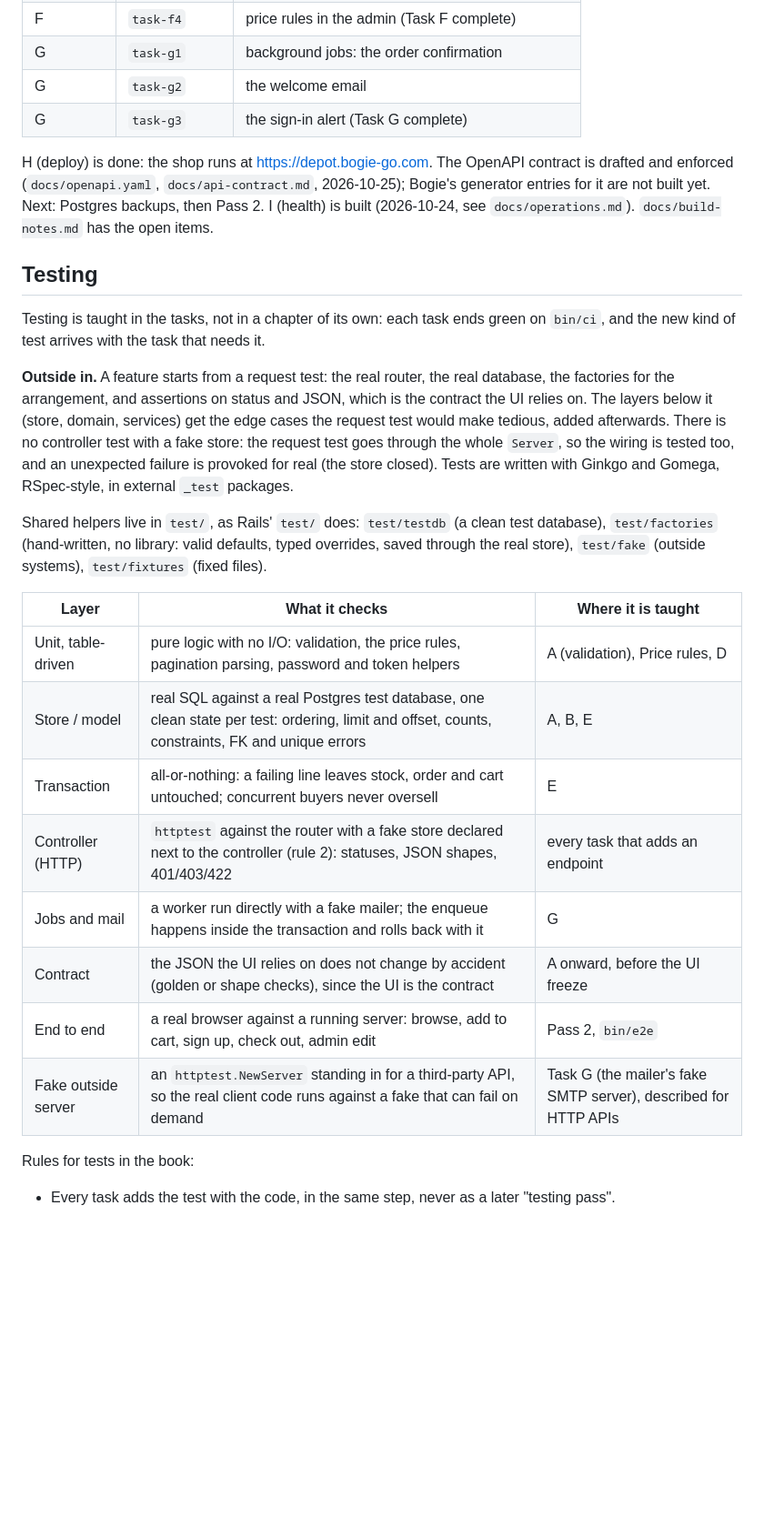
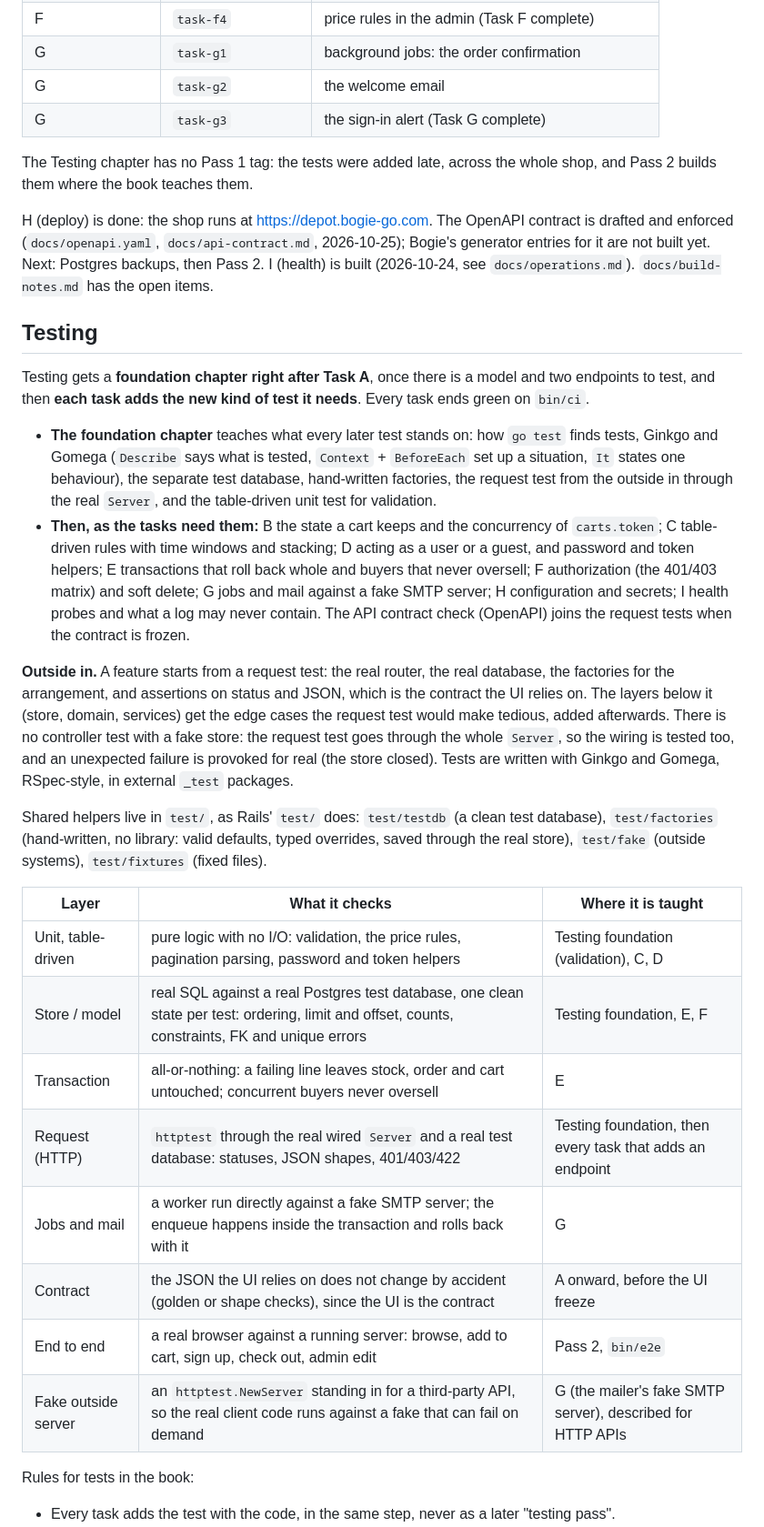
Before and after one commit to bogie-go/zero-to-production, a Markdown page: docs/book-plan.md, the part around one of its changes. Shown at 91% size. GitHub-like rendering; blank space fills up the shorter version.

```diff
--- a/docs/book-plan.md
+++ b/docs/book-plan.md
@@ -62,11 +64,16 @@ Pass 1 is built through Task G. Task B (categories) was skipped at first and bui
 | G | `task-g2` | the welcome email |
 | G | `task-g3` | the sign-in alert (Task G complete) |
 
+The Testing chapter has no Pass 1 tag: the tests were added late, across the whole shop, and Pass 2 builds them where the book teaches them.
+
 H (deploy) is done: the shop runs at https://depot.bogie-go.com. The OpenAPI contract is drafted and enforced (`docs/openapi.yaml`, `docs/api-contract.md`, 2026-10-25); Bogie's generator entries for it are not built yet. Next: Postgres backups, then Pass 2. I (health) is built (2026-10-24, see `docs/operations.md`). `docs/build-notes.md` has the open items.
 
 ## Testing
 
-Testing is taught in the tasks, not in a chapter of its own: each task ends green on `bin/ci`, and the new kind of test arrives with the task that needs it.
+Testing gets a **foundation chapter right after Task A**, once there is a model and two endpoints to test, and then **each task adds the new kind of test it needs**. Every task ends green on `bin/ci`.
+
+- **The foundation chapter** teaches what every later test stands on: how `go test` finds tests, Ginkgo and Gomega (`Describe` says what is tested, `Context` + `BeforeEach` set up a situation, `It` states one behaviour), the separate test database, hand-written factories, the request test from the outside in through the real `Server`, and the table-driven unit test for validation.
+- **Then, as the tasks need them:** B the state a cart keeps and the concurrency of `carts.token`; C table-driven rules with time windows and stacking; D acting as a user or a guest, and password and token helpers; E transactions that roll back whole and buyers that never oversell; F authorization (the 401/403 matrix) and soft delete; G jobs and mail against a fake SMTP server; H configuration and secrets; I health probes and what a log may never contain. The API contract check (OpenAPI) joins the request tests when the contract is frozen.
 
 **Outside in.** A feature starts from a request test: the real router, the real database, the factories for the arrangement, and assertions on status and JSON, which is the contract the UI relies on. The layers below it (store, domain, services) get the edge cases the request test would make tedious, added afterwards. There is no controller test with a fake store: the request test goes through the whole `Server`, so the wiring is tested too, and an unexpected failure is provoked for real (the store closed). Tests are written with Ginkgo and Gomega, RSpec-style, in external `_test` packages.
 
@@ -74,14 +81,14 @@ Shared helpers live in `test/`, as Rails' `test/` does: `test/testdb` (a clean t
 
 | Layer | What it checks | Where it is taught |
 |---|---|---|
-| Unit, table-driven | pure logic with no I/O: validation, the price rules, pagination parsing, password and token helpers | A (validation), Price rules, D |
-| Store / model | real SQL against a real Postgres test database, one clean state per test: ordering, limit and offset, counts, constraints, FK and unique errors | A, B, E |
+| Unit, table-driven | pure logic with no I/O: validation, the price rules, pagination parsing, password and token helpers | Testing foundation (validation), C, D |
+| Store / model | real SQL against a real Postgres test database, one clean state per test: ordering, limit and offset, counts, constraints, FK and unique errors | Testing foundation, E, F |
 | Transaction | all-or-nothing: a failing line leaves stock, order and cart untouched; concurrent buyers never oversell | E |
-| Controller (HTTP) | `httptest` against the router with a fake store declared next to the controller (rule 2): statuses, JSON shapes, 401/403/422 | every task that adds an endpoint |
-| Jobs and mail | a worker run directly with a fake mailer; the enqueue happens inside the transaction and rolls back with it | G |
+| Request (HTTP) | `httptest` through the real wired `Server` and a real test database: statuses, JSON shapes, 401/403/422 | Testing foundation, then every task that adds an endpoint |
+| Jobs and mail | a worker run directly against a fake SMTP server; the enqueue happens inside the transaction and rolls back with it | G |
 | Contract | the JSON the UI relies on does not change by accident (golden or shape checks), since the UI is the contract | A onward, before the UI freeze |
 | End to end | a real browser against a running server: browse, add to cart, sign up, check out, admin edit | Pass 2, `bin/e2e` |
-| Fake outside server | an `httptest.NewServer` standing in for a third-party API, so the real client code runs against a fake that can fail on demand | Task G (the mailer's fake SMTP server), described for HTTP APIs |
+| Fake outside server | an `httptest.NewServer` standing in for a third-party API, so the real client code runs against a fake that can fail on demand | G (the mailer's fake SMTP server), described for HTTP APIs |
 
 Rules for tests in the book:
 - Every task adds the test with the code, in the same step, never as a later "testing pass".
```
Also changed, not shown: other parts of docs/book-plan.md (+12 -10 lines), docs/build-notes.md (+2 -0 lines).
